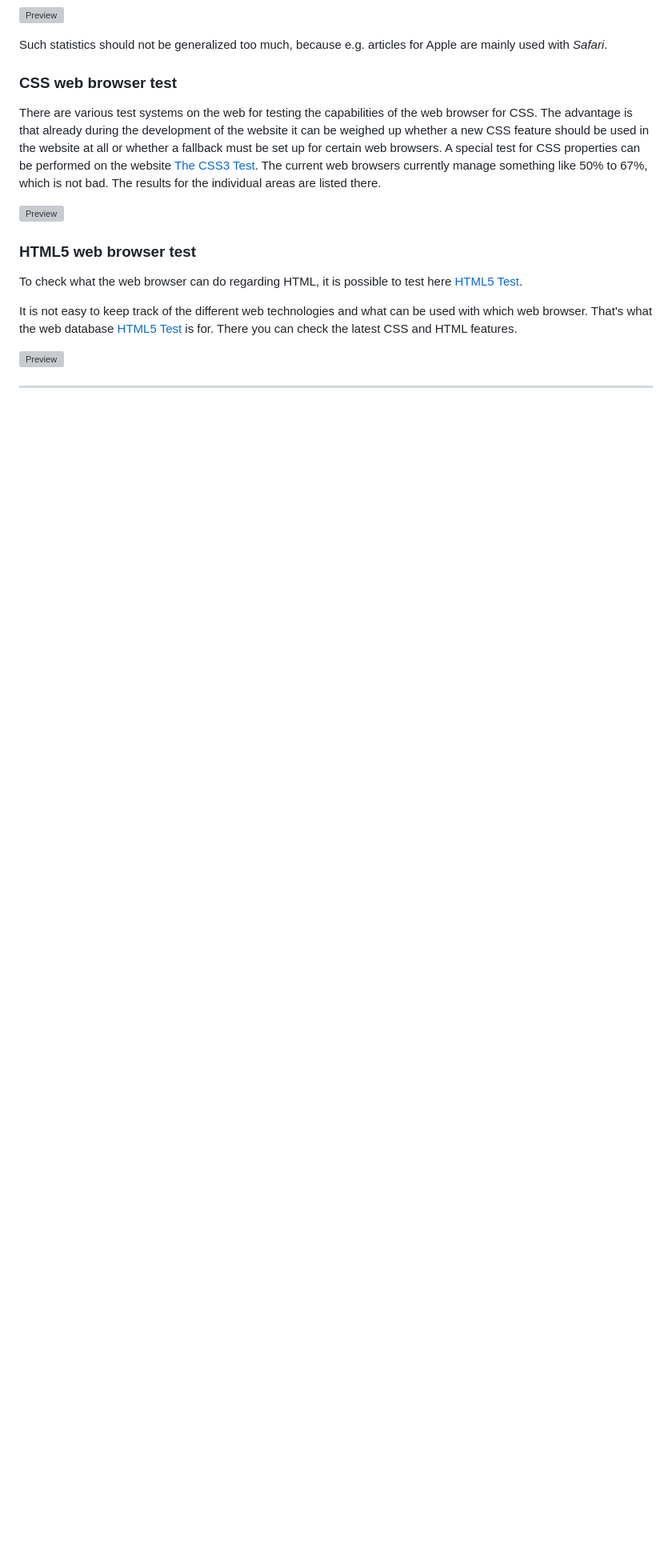
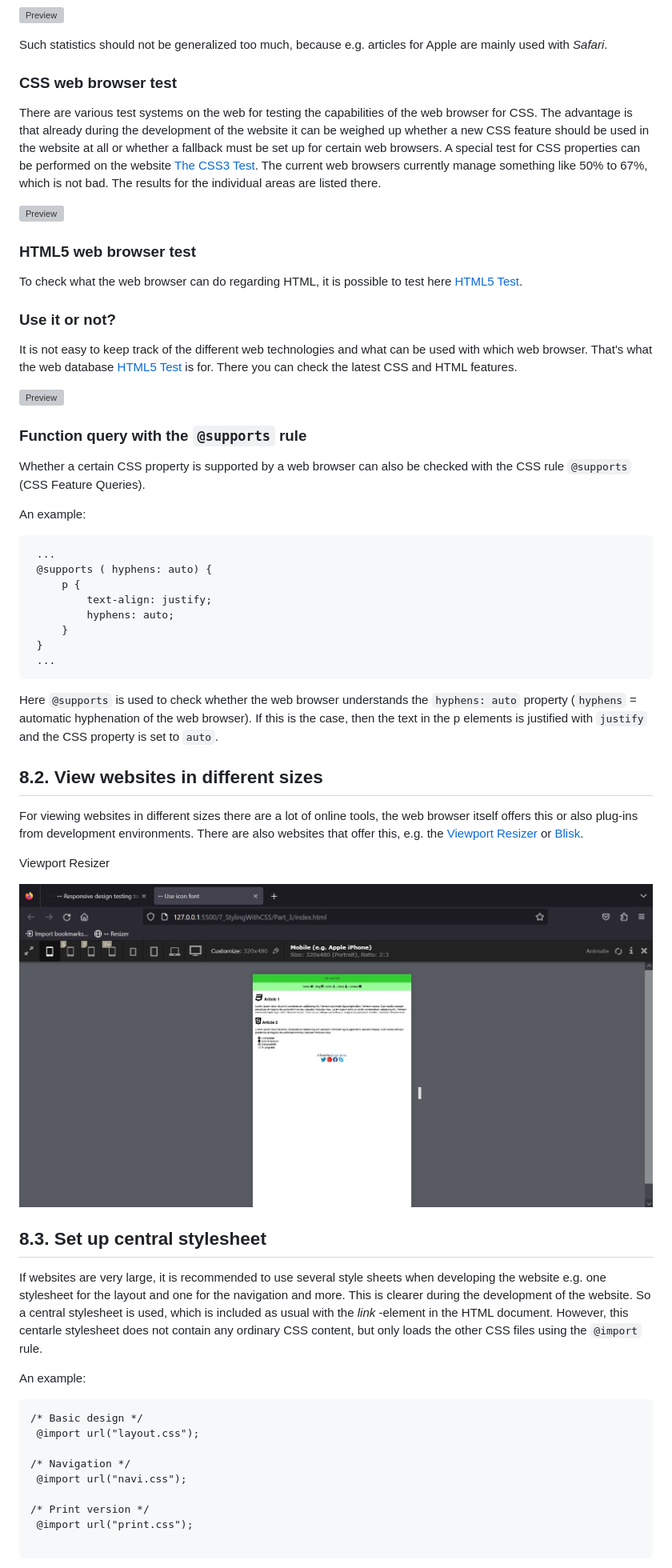
Before and after one commit to BellaMrx/CSS_Guide_Part_4, a Markdown page: README.md, the part around the change printed below. Shown: that part at 80% size. Drawn GitHub-style; pictures changed too: 7_StylingWithCSS/images/Preview_8_6.JPG (added); blank space fills up the shorter version; grey boxes are pictures that could not be loaded.

Commit message:
UD 8.3.

````diff
--- a/README.md
+++ b/README.md
@@ -1134,12 +1136,55 @@ There are various test systems on the web for testing the capabilities of the we
 ### HTML5 web browser test
 To check what the web browser can do regarding HTML, it is possible to test here [HTML5 Test](https://html5test.com).
 
+
+### Use it or not?
 It is not easy to keep track of the different web technologies and what can be used with which web browser. That's what the web database [HTML5 Test](www.caniuse.com) is for. There you can check the latest CSS and HTML features.
 
  ![Preview](7_StylingWithCSS/images/Preview_8_5.JPG)
 
 
+### Function query with the `@supports` rule
+Whether a certain CSS property is supported by a web browser can also be checked with the CSS rule `@supports` (CSS Feature Queries).
+
+An example:
+
+   ```
+    ...
+    @supports ( hyphens: auto) {
+        p {
+            text-align: justify;
+            hyphens: auto;
+        }
+    }
+    ...
+   ```
+
+Here `@supports` is used to check whether the web browser understands the `hyphens: auto` property (`hyphens` = automatic hyphenation of the web browser). If this is the case, then the text in the p elements is justified with `justify` and the CSS property is set to `auto`.
 
 
+## 8.2. View websites in different sizes
+For viewing websites in different sizes there are a lot of online tools, the web browser itself offers this or also plug-ins from development environments. There are also websites that offer this, e.g. the [Viewport Resizer](http://lab.maltewassermann.com/) or [Blisk](https://blisk.io/).
+
+Viewport Resizer
+
+ ![Preview](7_StylingWithCSS/images/Preview_8_6.JPG)
 
 
+## 8.3. Set up central stylesheet
+If websites are very large, it is recommended to use several style sheets when developing the website e.g. one stylesheet for the layout and one for the navigation and more. This is clearer during the development of the website.
+So a central stylesheet is used, which is included as usual with the *link* -element in the HTML document. However, this centarle stylesheet does not contain any ordinary CSS content, but only loads the other CSS files using the `@import` rule.
+
+An example:
+
+   ```
+   /* Basic design */
+    @import url("layout.css");
+
+   /* Navigation */
+    @import url("navi.css");
+
+   /* Print version */
+    @import url("print.css");
+
+   ```
+
````
Also changed, not shown: other parts of README.md (+9 -0 lines).
